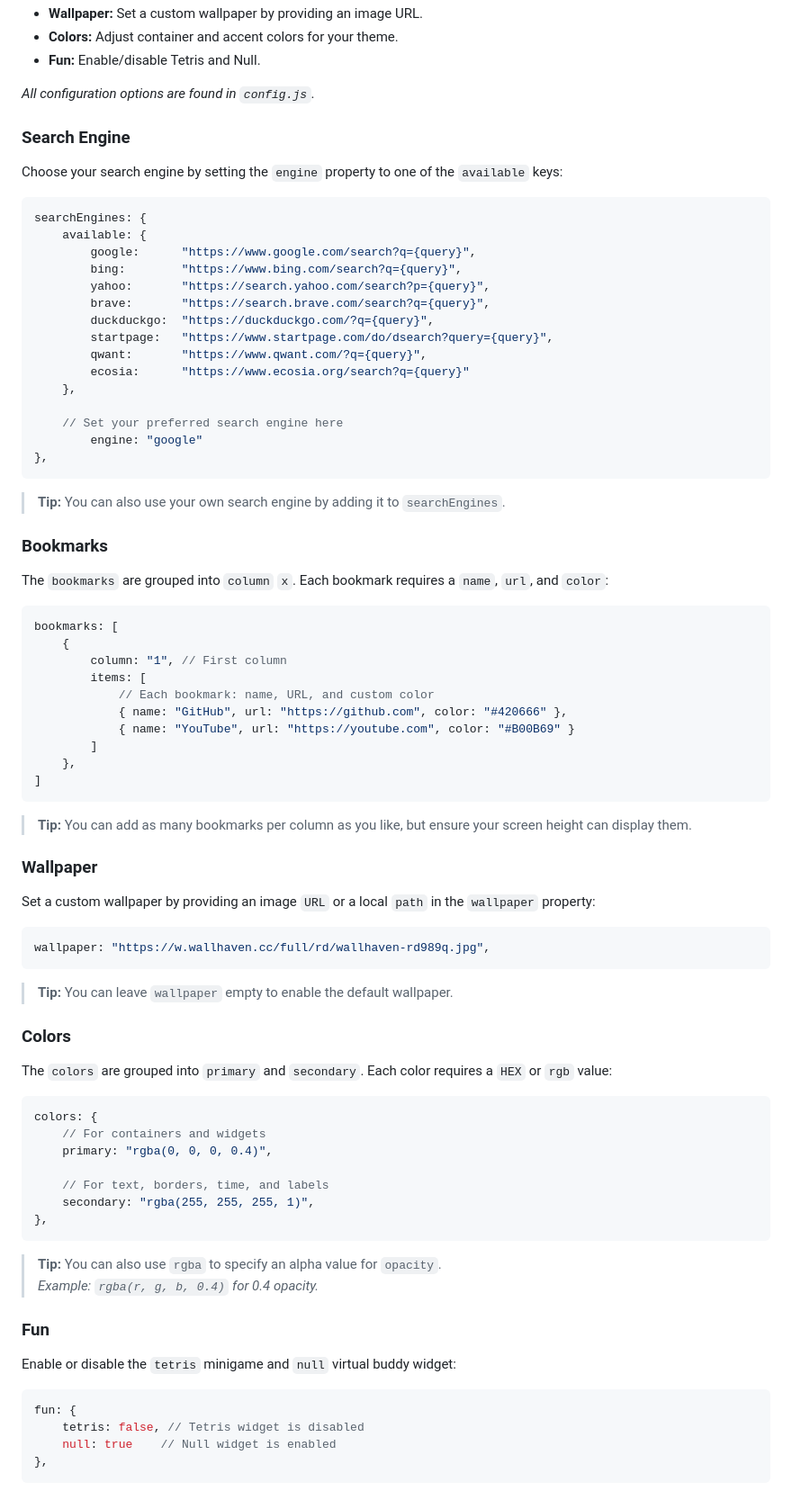
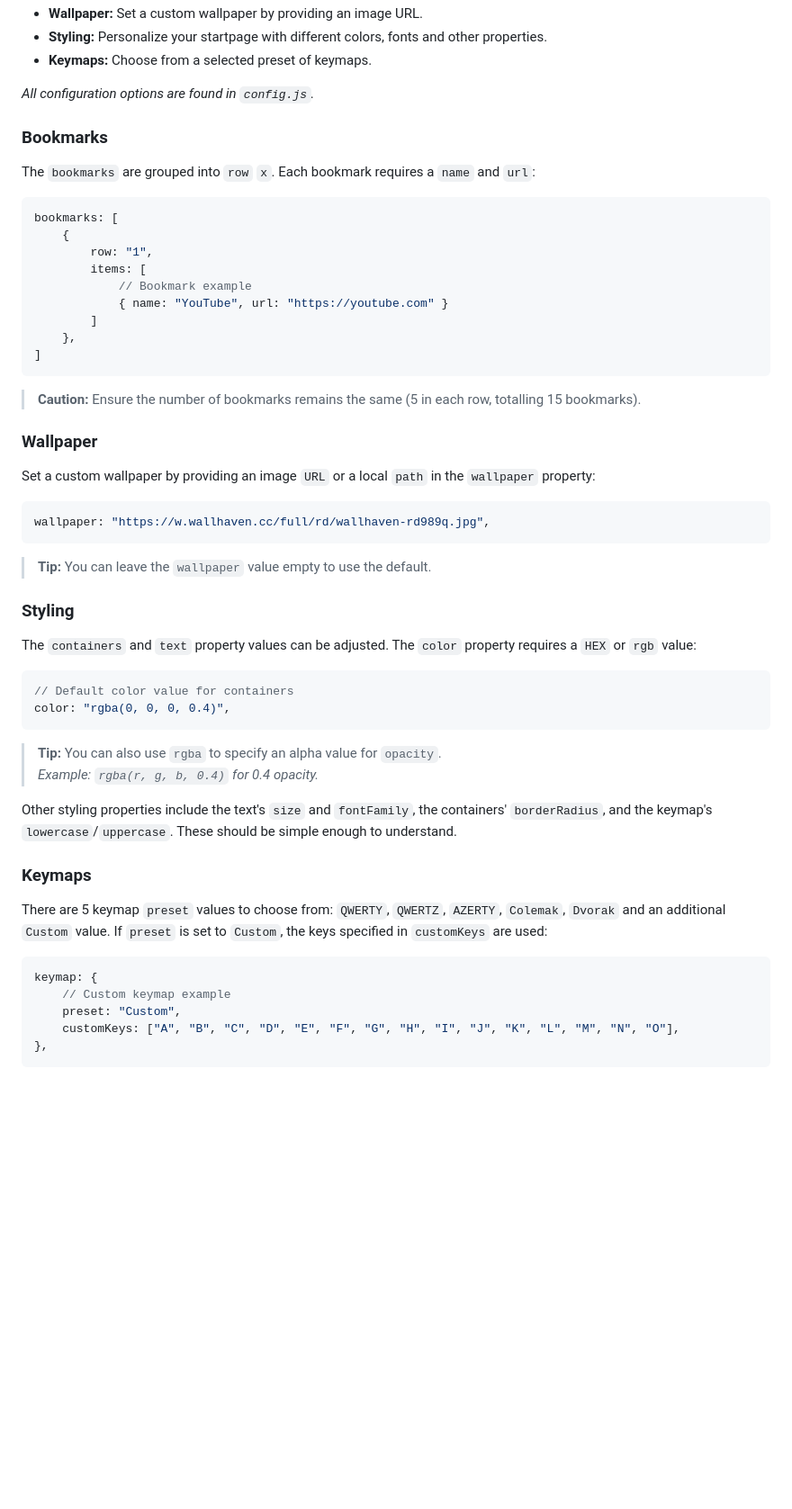
Before and after one commit to shauv/leftlaunch, a Markdown page: README.md, the part around the change printed below. Shown: that part at 90% size. Drawn GitHub-style; blank space fills up the shorter version.

````diff
--- a/README.md
+++ b/README.md
@@ -60,47 +32,24 @@ Example: 34*2+1=    → 69
 - **Wallpaper:** Set a custom wallpaper by providing an image URL.
-- **Colors:** Adjust container and accent colors for your theme.
-- **Fun:** Enable/disable Tetris and Null.
+- **Styling:** Personalize your startpage with different colors, fonts and other properties.
+- **Keymaps:** Choose from a selected preset of keymaps.
 
-*All configuration options are found in `config.js`*.
-
-### Search Engine
-Choose your search engine by setting the `engine` property to one of the `available` keys:
-
-```javascript
-searchEngines: {
-    available: {
-        google:      "https://www.google.com/search?q={query}",
-        bing:        "https://www.bing.com/search?q={query}",
-        yahoo:       "https://search.yahoo.com/search?p={query}",
-        brave:       "https://search.brave.com/search?q={query}",
-        duckduckgo:  "https://duckduckgo.com/?q={query}",
-        startpage:   "https://www.startpage.com/do/dsearch?query={query}",
-        qwant:       "https://www.qwant.com/?q={query}",
-        ecosia:      "https://www.ecosia.org/search?q={query}"
-    },
-
-    // Set your preferred search engine here
-        engine: "google"
-},
-```
-> **Tip:** You can also use your own search engine by adding it to `searchEngines`.
+*All configuration options are found in `config.js`.*
 
 ### Bookmarks
-The `bookmarks` are grouped into `column` `x`. Each bookmark requires a `name`, `url`, and `color`:
+The `bookmarks` are grouped into `row` `x`. Each bookmark requires a `name` and `url`:
 
 ```javascript
 bookmarks: [
     {
-        column: "1", // First column
+        row: "1",
         items: [
-            // Each bookmark: name, URL, and custom color
-            { name: "GitHub", url: "https://github.com", color: "#420666" },
-            { name: "YouTube", url: "https://youtube.com", color: "#B00B69" }
+            // Bookmark example
+            { name: "YouTube", url: "https://youtube.com" }
         ]
     },
 ]
 ```
-> **Tip:** You can add as many bookmarks per column as you like, but ensure your screen height can display them.
+> **Caution:** Ensure the number of bookmarks remains the same (5 in each row, totalling 15 bookmarks).
 
 ### Wallpaper
 Set a custom wallpaper by providing an image `URL` or a local `path` in the `wallpaper` property:
@@ -108,27 +57,25 @@ Set a custom wallpaper by providing an image `URL` or a local `path` in the `wal
 ```javascript
 wallpaper: "https://w.wallhaven.cc/full/rd/wallhaven-rd989q.jpg",
 ```
-> **Tip:** You can leave `wallpaper` empty to enable the default wallpaper.
+> **Tip:** You can leave the `wallpaper` value empty to use the default.
 
-### Colors
-The `colors` are grouped into `primary` and `secondary`. Each color requires a `HEX` or `rgb` value:
+### Styling
+The `containers` and `text` property values can be adjusted. The `color` property requires a `HEX` or `rgb` value:
 ```javascript
-colors: {
-    // For containers and widgets
-    primary: "rgba(0, 0, 0, 0.4)",
-
-    // For text, borders, time, and labels
-    secondary: "rgba(255, 255, 255, 1)",
-},
+// Default color value for containers
+color: "rgba(0, 0, 0, 0.4)",
 ```
 > **Tip:** You can also use `rgba` to specify an alpha value for `opacity`.
 *Example: `rgba(r, g, b, 0.4)` for 0.4 opacity.*
 
-### Fun
-Enable or disable the `tetris` minigame and `null` virtual buddy widget:
+Other styling properties include the text's `size` and `fontFamily`, the containers' `borderRadius`, and the keymap's `lowercase`/`uppercase`. These should be simple enough to understand.
+
+### Keymaps
+There are 5 keymap `preset` values to choose from: `QWERTY`, `QWERTZ`, `AZERTY`, `Colemak`, `Dvorak` and an additional `Custom` value. If `preset` is set to `Custom`, the keys specified in `customKeys` are used:
 ```javascript
-fun: {
-    tetris: false, // Tetris widget is disabled
-    null: true    // Null widget is enabled
+keymap: {
+    // Custom keymap example
+    preset: "Custom",
+    customKeys: ["A", "B", "C", "D", "E", "F", "G", "H", "I", "J", "K", "L", "M", "N", "O"],
 },
 ```
````
Also changed, not shown: other parts of README.md (+13 -41 lines), assets/screenshot.jpeg, 6 other files.
